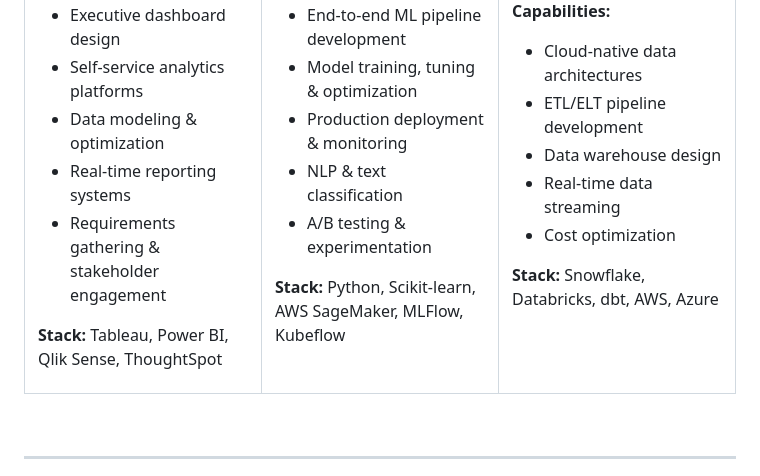
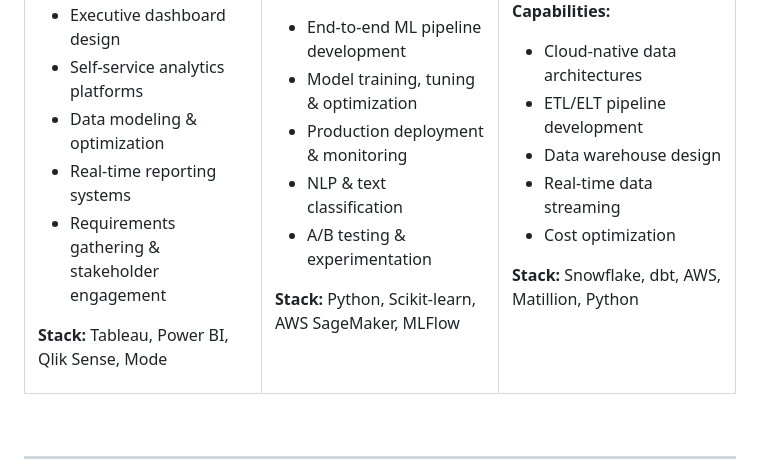
Before and after one commit to zerubroberts/zerubroberts, a Markdown page: README.md, the part around the change. Drawn GitHub-style.

```diff
--- a/README.md
+++ b/README.md
@@ -29,7 +29,7 @@ Designing and deploying enterprise analytics platforms that transform raw data i
 - Real-time reporting systems
 - Requirements gathering & stakeholder engagement
 
-**Stack:** Tableau, Power BI, Qlik Sense, ThoughtSpot
+**Stack:** Tableau, Power BI, Qlik Sense, Mode
 
 </td>
 <td width="33%" valign="top">
@@ -45,7 +45,7 @@ Building production ML systems from concept to deployment. Specialized in NLP, c
 - NLP & text classification
 - A/B testing & experimentation
 
-**Stack:** Python, Scikit-learn, AWS SageMaker, MLFlow, Kubeflow
+**Stack:** Python, Scikit-learn, AWS SageMaker, MLFlow
 
 </td>
 <td width="33%" valign="top">
@@ -61,7 +61,7 @@ Architecting scalable data infrastructure on modern cloud platforms. From data l
 - Real-time data streaming
 - Cost optimization
 
-**Stack:** Snowflake, Databricks, dbt, AWS, Azure
+**Stack:** Snowflake, dbt, AWS, Matillion, Python
 
 </td>
 </tr>
```
